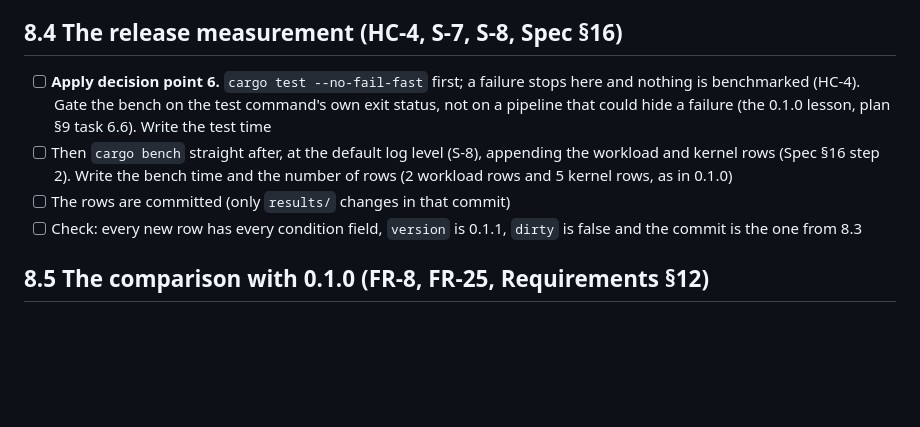
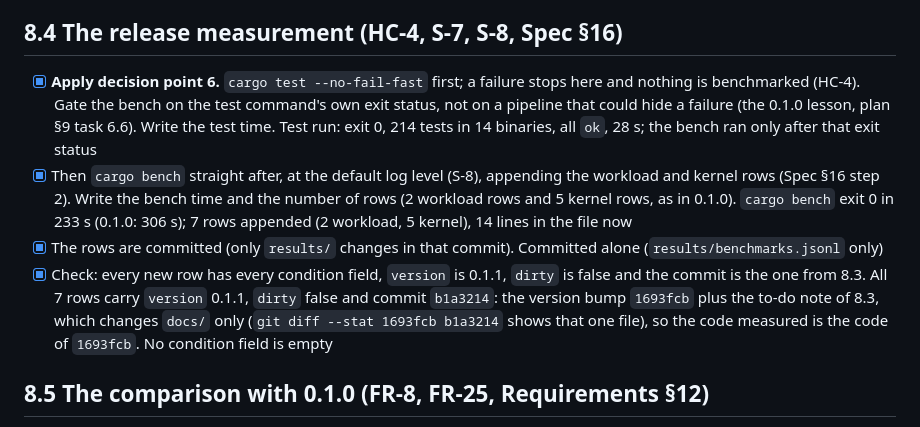
Before and after one commit to wattanit/emberly-oxygen, a Markdown page: docs/todo/phase-8-measurement-and-release.md, the part around the change. GitHub-like rendering; blank space fills up the shorter version.

Commit message:
Tick task 8.4 with the test, bench and row checks
Tests 214 ok in 28 s, bench 233 s, seven rows at version 0.1.1 and dirty false. Only this to-do changes.

```diff
--- a/docs/todo/phase-8-measurement-and-release.md
+++ b/docs/todo/phase-8-measurement-and-release.md
@@ -50,10 +50,10 @@ Each has a recommendation; none is decided by this to-do. Point 1 blocks 8.2; it
 
 ## 8.4 The release measurement (HC-4, S-7, S-8, Spec §16)
 
-- [ ] **Apply decision point 6.** `cargo test --no-fail-fast` first; a failure stops here and nothing is benchmarked (HC-4). Gate the bench on the test command's own exit status, not on a pipeline that could hide a failure (the 0.1.0 lesson, plan §9 task 6.6). Write the test time
-- [ ] Then `cargo bench` straight after, at the default log level (S-8), appending the workload and kernel rows (Spec §16 step 2). Write the bench time and the number of rows (2 workload rows and 5 kernel rows, as in 0.1.0)
-- [ ] The rows are committed (only `results/` changes in that commit)
-- [ ] Check: every new row has every condition field, `version` is 0.1.1, `dirty` is false and the commit is the one from 8.3
+- [x] **Apply decision point 6.** `cargo test --no-fail-fast` first; a failure stops here and nothing is benchmarked (HC-4). Gate the bench on the test command's own exit status, not on a pipeline that could hide a failure (the 0.1.0 lesson, plan §9 task 6.6). Write the test time. Test run: exit 0, 214 tests in 14 binaries, all `ok`, 28 s; the bench ran only after that exit status
+- [x] Then `cargo bench` straight after, at the default log level (S-8), appending the workload and kernel rows (Spec §16 step 2). Write the bench time and the number of rows (2 workload rows and 5 kernel rows, as in 0.1.0). `cargo bench` exit 0 in 233 s (0.1.0: 306 s); 7 rows appended (2 workload, 5 kernel), 14 lines in the file now
+- [x] The rows are committed (only `results/` changes in that commit). Committed alone (`results/benchmarks.jsonl` only)
+- [x] Check: every new row has every condition field, `version` is 0.1.1, `dirty` is false and the commit is the one from 8.3. All 7 rows carry `version` 0.1.1, `dirty` false and commit `b1a3214`: the version bump `1693fcb` plus the to-do note of 8.3, which changes `docs/` only (`git diff --stat 1693fcb b1a3214` shows that one file), so the code measured is the code of `1693fcb`. No condition field is empty
 
 ## 8.5 The comparison with 0.1.0 (FR-8, FR-25, Requirements §12)
 
```
